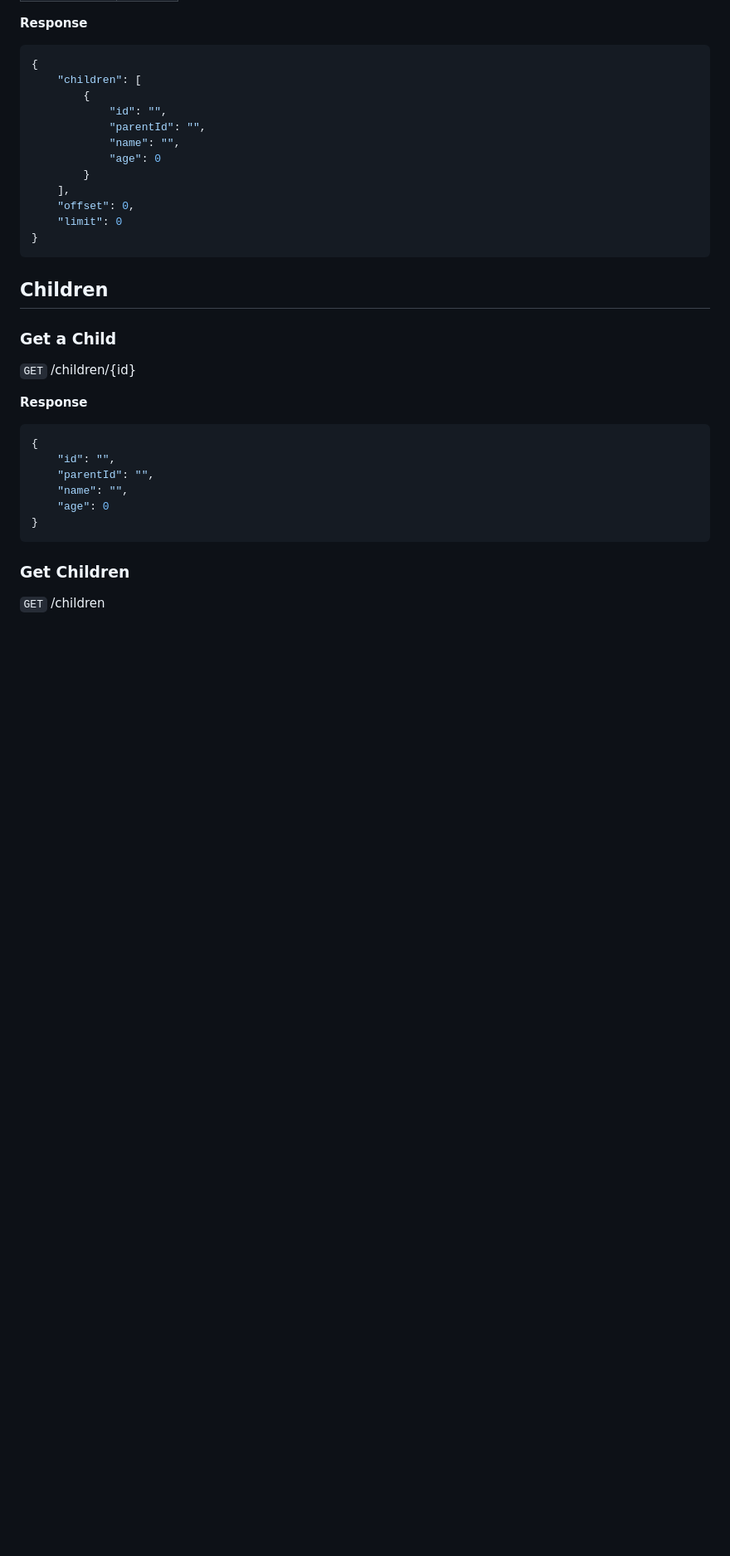
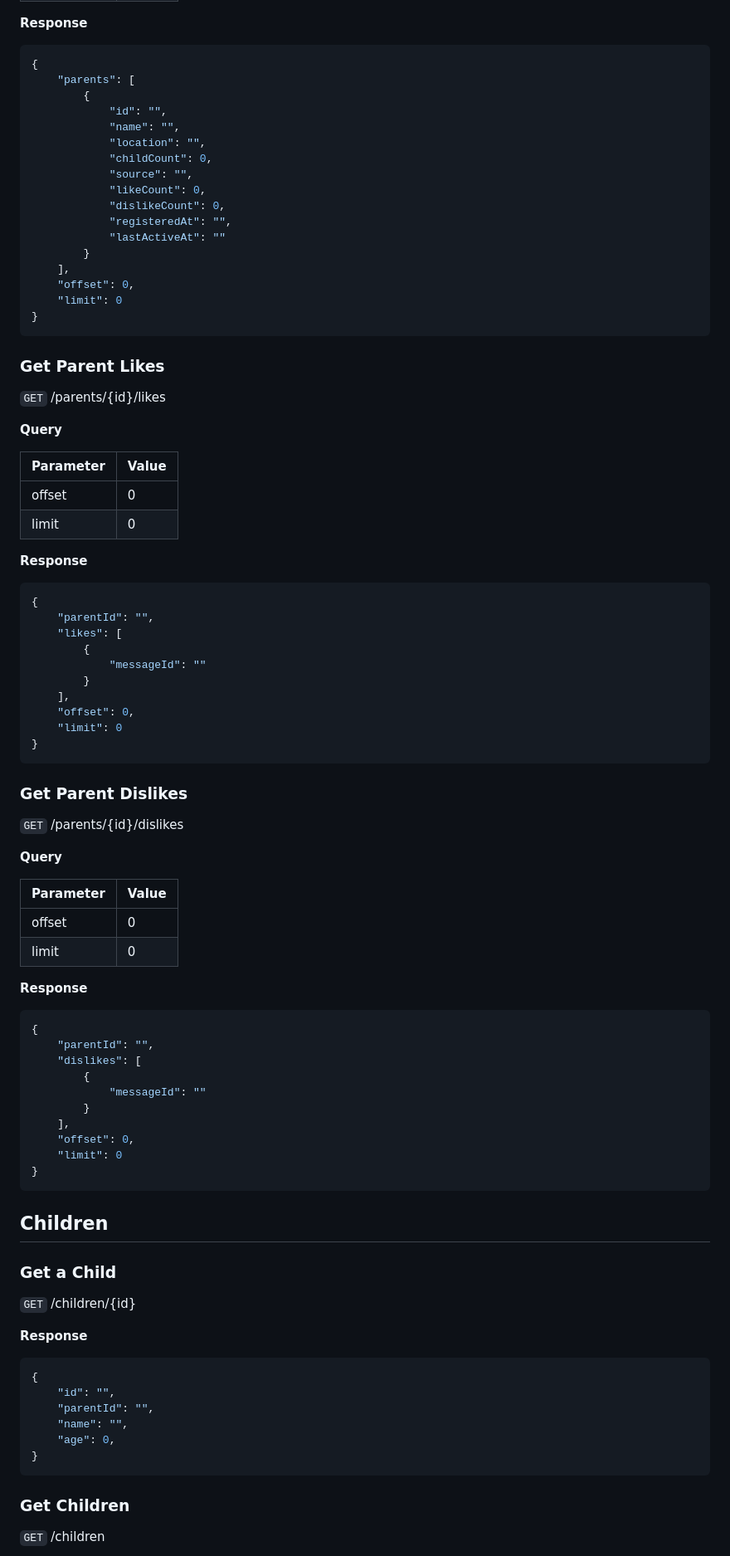
Before and after one commit to mindotale/numo, a Markdown page: docs/api/Numo Admin REST API.md, the part around the change printed below. Shown: that part at 83% size. Drawn GitHub-style; blank space fills up the shorter version.

````diff
--- a/docs/api/Numo Admin REST API.md
+++ b/docs/api/Numo Admin REST API.md
@@ -228,18 +269,74 @@
 **Response**
 ```javascript
 {
-    "children": [
+    "parents": [
         {
             "id": "",
-            "parentId": "",
             "name": "",
-            "age": 0
+            "location": "",
+            "childСount": 0,
+            "source": "",
+            "likeCount": 0,
+            "dislikeCount": 0,
+            "registeredAt": "",
+            "lastActiveAt": ""
         }
     ],
     "offset": 0,
     "limit": 0
 }
 ```
+
+### Get Parent Likes
+
+`GET` /parents/{id}/likes
+
+**Query**
+
+|Parameter|Value|
+|-|-|
+|offset|0|
+|limit|0|
+
+**Response**
+```javascript
+{
+    "parentId": "",
+    "likes": [
+        {
+            "messageId": ""
+        }
+    ],
+    "offset": 0,
+    "limit": 0
+}
+```
+
+### Get Parent Dislikes
+
+`GET` /parents/{id}/dislikes
+
+**Query**
+
+|Parameter|Value|
+|-|-|
+|offset|0|
+|limit|0|
+
+**Response**
+```javascript
+{
+    "parentId": "",
+    "dislikes": [
+        {
+            "messageId": ""
+        }
+    ],
+    "offset": 0,
+    "limit": 0
+}
+```
+
 
 ## Children
 
@@ -253,7 +350,7 @@
     "id": "",
     "parentId": "",
     "name": "",
-    "age": 0
+    "age": 0,
 }
 ```
 
````
Also changed, not shown: other parts of docs/api/Numo Admin REST API.md (+46 -5 lines).
